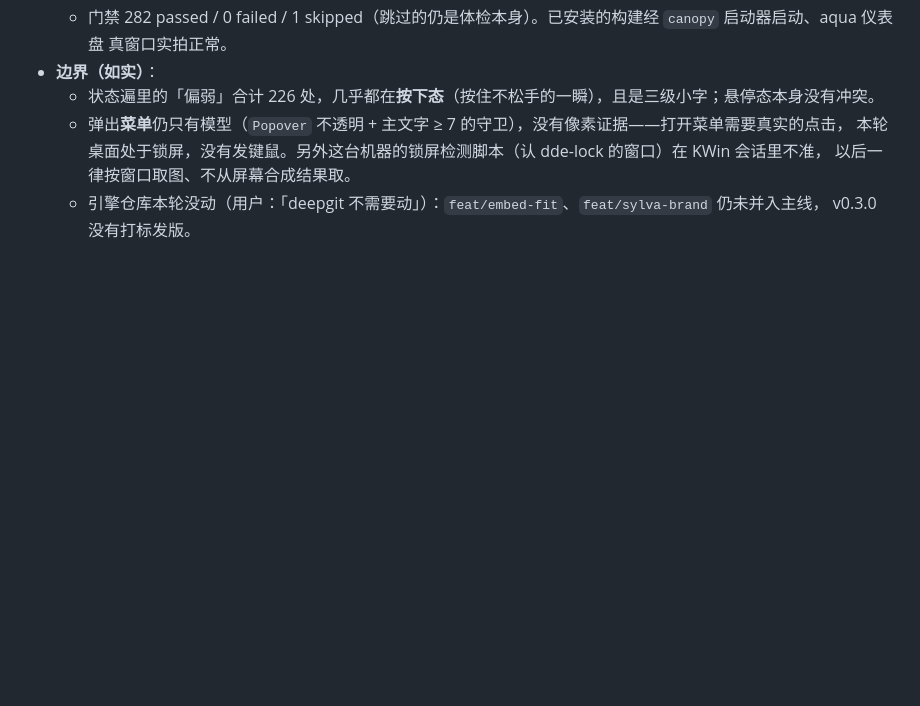
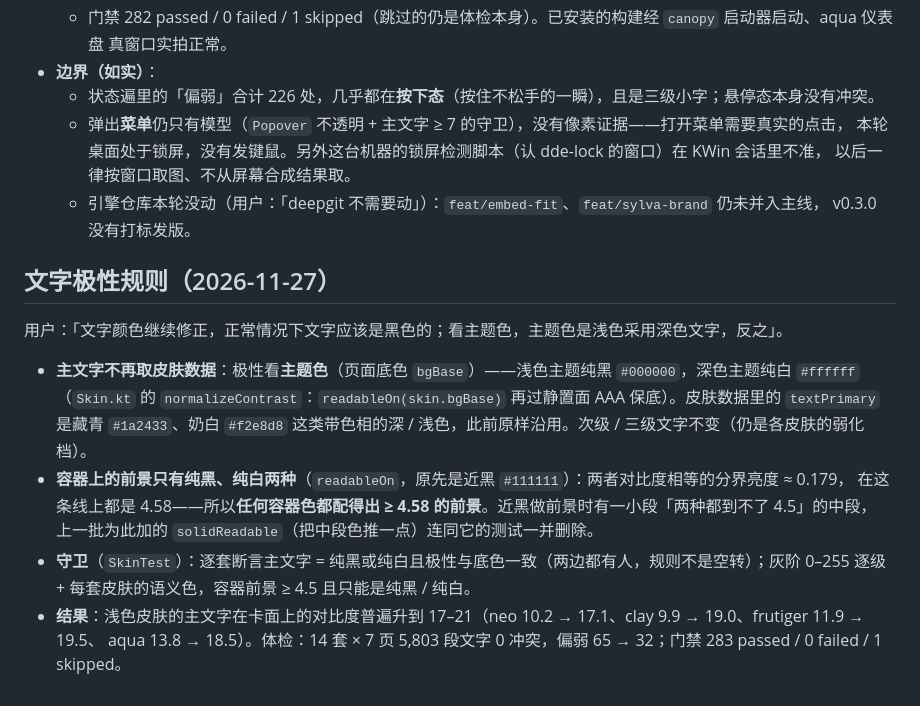
Before and after one commit to asdshuaishuai/deepDolphin, a Markdown page: client/PLAN.md, the part around the change. Rendered like a GitHub page; blank space fills up the shorter version.

```diff
--- a/client/PLAN.md
+++ b/client/PLAN.md
@@ -573,3 +573,18 @@ report（`--out`）/config/verify/doctor。重点四类（均实测存在）：
     以后一律按窗口取图、不从屏幕合成结果取。
   - 引擎仓库本轮没动（用户：「deepgit 不需要动」）：`feat/embed-fit`、`feat/sylva-brand` 仍未并入主线，
     v0.3.0 没有打标发版。
+
+## 文字极性规则（2026-11-27）
+
+用户：「文字颜色继续修正，正常情况下文字应该是黑色的；看主题色，主题色是浅色采用深色文字，反之」。
+
+- **主文字不再取皮肤数据**：极性看**主题色**（页面底色 `bgBase`）——浅色主题纯黑 `#000000`，深色主题纯白 `#ffffff`
+  （`Skin.kt` 的 `normalizeContrast`：`readableOn(skin.bgBase)` 再过静置面 AAA 保底）。皮肤数据里的 `textPrimary`
+  是藏青 `#1a2433`、奶白 `#f2e8d8` 这类带色相的深 / 浅色，此前原样沿用。次级 / 三级文字不变（仍是各皮肤的弱化档）。
+- **容器上的前景只有纯黑、纯白两种**（`readableOn`，原先是近黑 `#111111`）：两者对比度相等的分界亮度 ≈ 0.179，
+  在这条线上都是 4.58——所以**任何容器色都配得出 ≥ 4.58 的前景**。近黑做前景时有一小段「两种都到不了 4.5」的中段，
+  上一批为此加的 `solidReadable`（把中段色推一点）连同它的测试一并删除。
+- **守卫**（`SkinTest`）：逐套断言主文字 = 纯黑或纯白且极性与底色一致（两边都有人，规则不是空转）；灰阶 0–255
+  逐级 + 每套皮肤的语义色，容器前景 ≥ 4.5 且只能是纯黑 / 纯白。
+- **结果**：浅色皮肤的主文字在卡面上的对比度普遍升到 17–21（neo 10.2 → 17.1、clay 9.9 → 19.0、frutiger 11.9 → 19.5、
+  aqua 13.8 → 18.5）。体检：14 套 × 7 页 5,803 段文字 0 冲突，偏弱 65 → 32；门禁 283 passed / 0 failed / 1 skipped。
```
Also changed, not shown: client/README.md (+1 -1 lines), docs/ui-cmp/21-skin-contrast-before-after.png, 2 other files.
